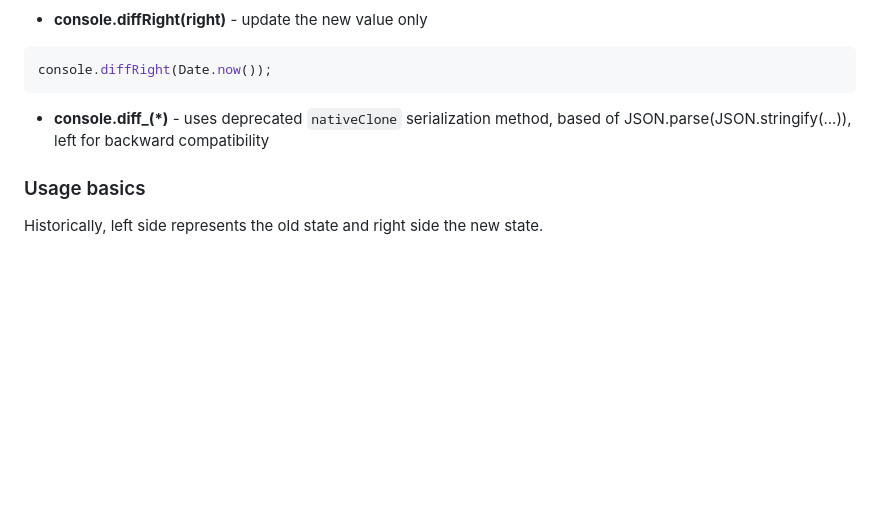
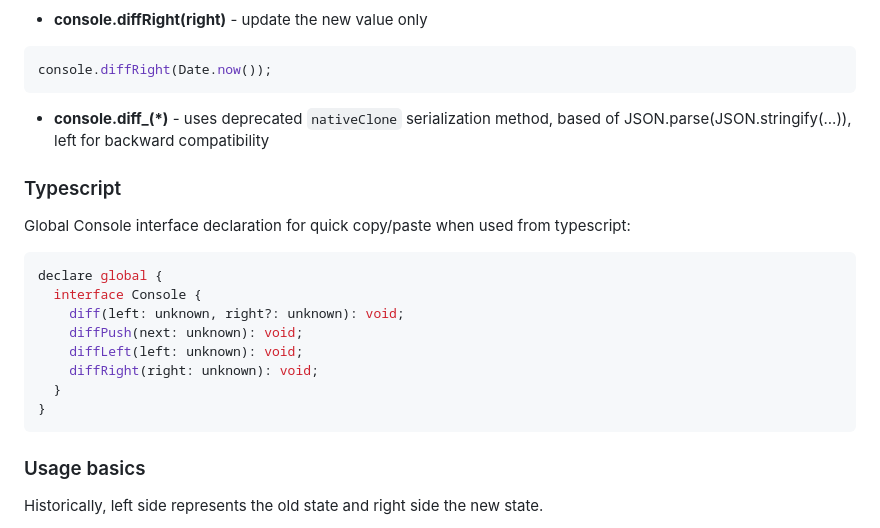
Before and after one commit to zendive/jsdiff, a Markdown page: README.md, the part around the change. Drawn GitHub-style; blank space fills up the shorter version.

Commit message:
add interface declaration for usages from typescript

````diff
--- a/README.md
+++ b/README.md
@@ -116,6 +116,21 @@ console.diffRight(Date.now());
 
 - **console.diff\_(\*)** - uses deprecated `nativeClone` serialization method, based of JSON.parse(JSON.stringify(...)), left for backward compatibility
 
+### Typescript
+
+Global Console interface declaration for quick copy/paste when used from typescript:
+
+```typescript
+declare global {
+  interface Console {
+    diff(left: unknown, right?: unknown): void;
+    diffPush(next: unknown): void;
+    diffLeft(left: unknown): void;
+    diffRight(right: unknown): void;
+  }
+}
+```
+
 ### Usage basics
 
 Historically, left side represents the old state and right side the new state.
````
